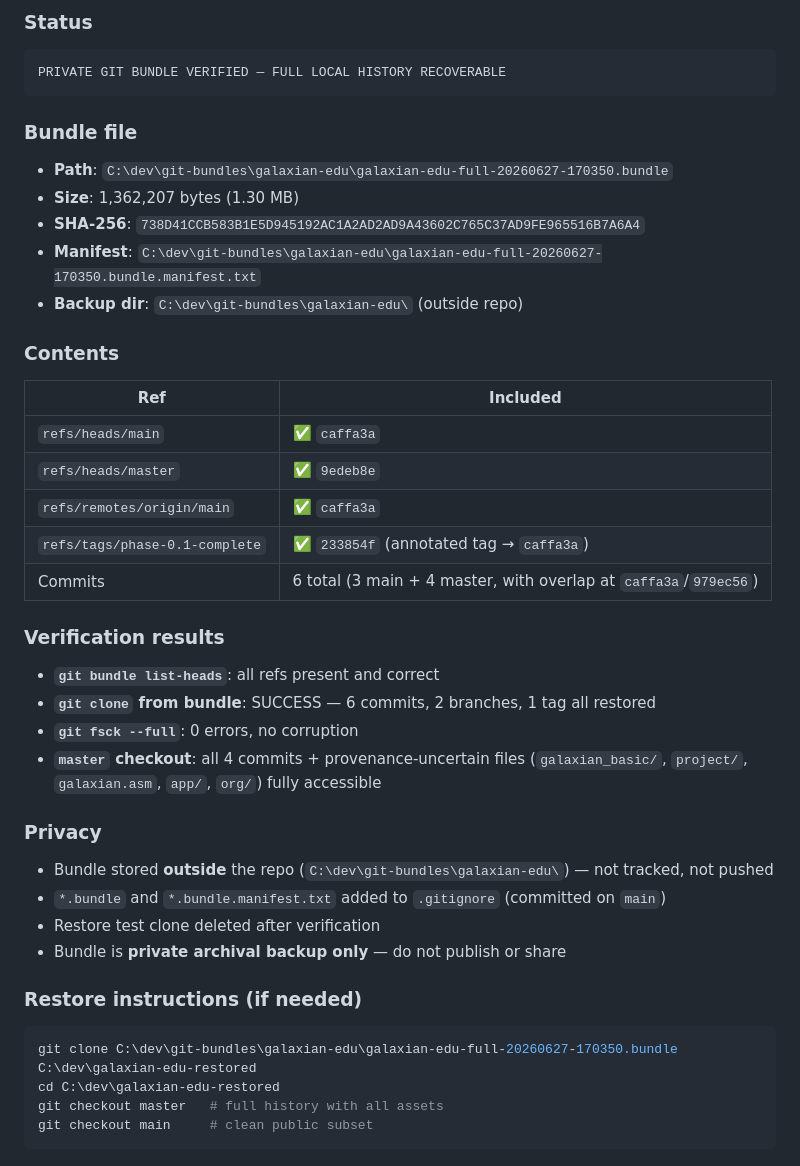
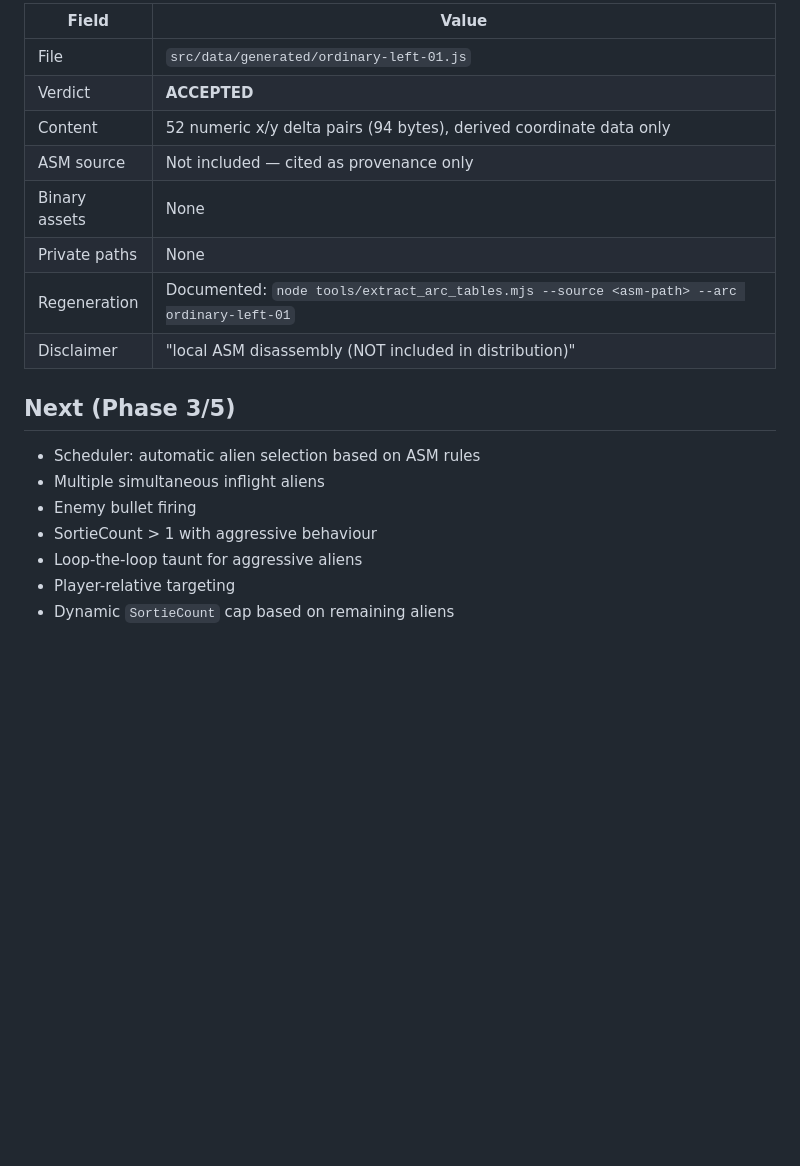
Before and after one commit to CozmoCyke/Galaxian-edu, a Markdown page: GALAXIAN_ENGINE_PHASE_2_OF_5_REPORT.md, the part around one of its changes. GitHub-like rendering; blank space fills up the shorter version.

````diff
--- a/GALAXIAN_ENGINE_PHASE_2_OF_5_REPORT.md
+++ b/GALAXIAN_ENGINE_PHASE_2_OF_5_REPORT.md
@@ -102,41 +110,21 @@ git tag -l "phase-*"
 
-### Status
-```
-PRIVATE GIT BUNDLE VERIFIED — FULL LOCAL HISTORY RECOVERABLE
-```
+| Field | Value |
+|---|---|
+| File | `src/data/generated/ordinary-left-01.js` |
+| Verdict | **ACCEPTED** |
+| Content | 52 numeric x/y delta pairs (94 bytes), derived coordinate data only |
+| ASM source | Not included — cited as provenance only |
+| Binary assets | None |
+| Private paths | None |
+| Regeneration | Documented: `node tools/extract_arc_tables.mjs --source <asm-path> --arc ordinary-left-01` |
+| Disclaimer | "local ASM disassembly (NOT included in distribution)" |
 
-### Bundle file
-- **Path**: `C:\dev\git-bundles\galaxian-edu\galaxian-edu-full-20260627-170350.bundle`
-- **Size**: 1,362,207 bytes (1.30 MB)
-- **SHA-256**: `738D41CCB583B1E5D945192AC1A2AD2AD9A43602C765C37AD9FE965516B7A6A4`
-- **Manifest**: `C:\dev\git-bundles\galaxian-edu\galaxian-edu-full-20260627-170350.bundle.manifest.txt`
-- **Backup dir**: `C:\dev\git-bundles\galaxian-edu\` (outside repo)
+## Next (Phase 3/5)
 
-### Contents
-| Ref | Included |
-|-----|----------|
-| `refs/heads/main` | ✅ `caffa3a` |
-| `refs/heads/master` | ✅ `9edeb8e` |
-| `refs/remotes/origin/main` | ✅ `caffa3a` |
-| `refs/tags/phase-0.1-complete` | ✅ `233854f` (annotated tag → `caffa3a`) |
-| Commits | 6 total (3 main + 4 master, with overlap at `caffa3a`/`979ec56`) |
-
-### Verification results
-- **`git bundle list-heads`**: all refs present and correct
-- **`git clone` from bundle**: SUCCESS — 6 commits, 2 branches, 1 tag all restored
-- **`git fsck --full`**: 0 errors, no corruption
-- **`master` checkout**: all 4 commits + provenance-uncertain files (`galaxian_basic/`, `project/`, `galaxian.asm`, `app/`, `org/`) fully accessible
-
-### Privacy
-- Bundle stored **outside** the repo (`C:\dev\git-bundles\galaxian-edu\`) — not tracked, not pushed
-- `*.bundle` and `*.bundle.manifest.txt` added to `.gitignore` (committed on `main`)
-- Restore test clone deleted after verification
-- Bundle is **private archival backup only** — do not publish or share
-
-### Restore instructions (if needed)
-```powershell
-git clone C:\dev\git-bundles\galaxian-edu\galaxian-edu-full-20260627-170350.bundle C:\dev\galaxian-edu-restored
-cd C:\dev\galaxian-edu-restored
-git checkout master   # full history with all assets
-git checkout main     # clean public subset
-```
+- Scheduler: automatic alien selection based on ASM rules
+- Multiple simultaneous inflight aliens
+- Enemy bullet firing
+- SortieCount > 1 with aggressive behaviour
+- Loop-the-loop taunt for aggressive aliens
+- Player-relative targeting
+- Dynamic `SortieCount` cap based on remaining aliens
````
Also changed, not shown: other parts of GALAXIAN_ENGINE_PHASE_2_OF_5_REPORT.md (+88 -80 lines).
